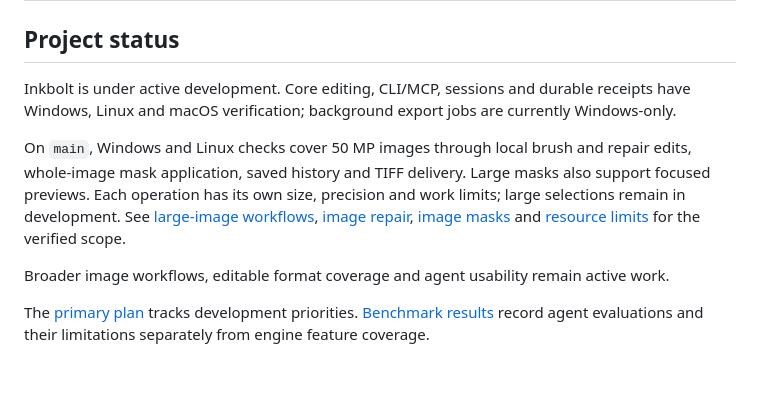
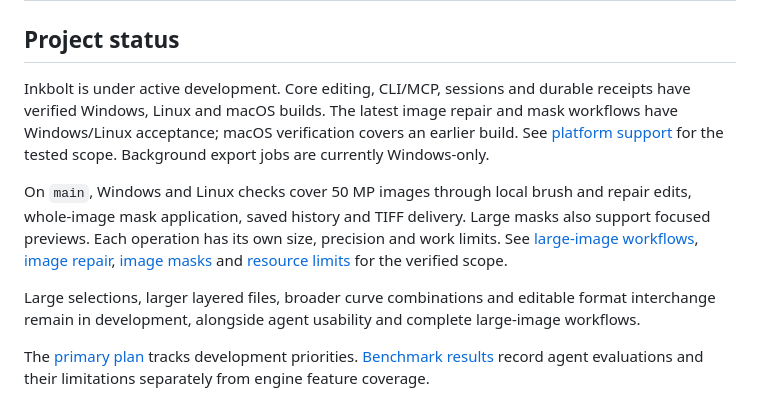
Before and after one commit to skulitom/Inkbolt, a Markdown page: README.md, the part around the change. GitHub-like rendering; blank space fills up the shorter version.

Commit message:
Clarify README platform coverage and remaining work

```diff
--- a/README.md
+++ b/README.md
@@ -75,19 +75,22 @@ request more operations and their schemas when needed.
 ## Project status
 
 Inkbolt is under active development. Core editing, CLI/MCP, sessions and durable
-receipts have Windows, Linux and macOS verification; background export jobs are
-currently Windows-only.
+receipts have verified Windows, Linux and macOS builds. The latest image repair
+and mask workflows have Windows/Linux acceptance; macOS verification covers an
+earlier build. See [platform support](docs/PLATFORMS.md) for the tested scope.
+Background export jobs are currently Windows-only.
 
 On `main`, Windows and Linux checks cover 50 MP images through local brush and
 repair edits, whole-image mask application, saved history and TIFF delivery.
 Large masks also support focused previews. Each operation has its own size,
-precision and work limits; large selections remain in development. See
+precision and work limits. See
 [large-image workflows](docs/SCALE_ADMISSION.md), [image repair](docs/NATIVE_REPAIR.md),
 [image masks](docs/NATIVE_MASKS.md) and [resource limits](docs/LIMITS.md) for the
 verified scope.
 
-Broader image workflows, editable format coverage and agent usability remain
-active work.
+Large selections, larger layered files, broader curve combinations and editable
+format interchange remain in development, alongside agent usability and
+complete large-image workflows.
 
 The [primary plan](FIX_PLAN.md) tracks development priorities.
 [Benchmark results](docs/BENCHMARK_RESULTS.md) record agent evaluations and their
```
